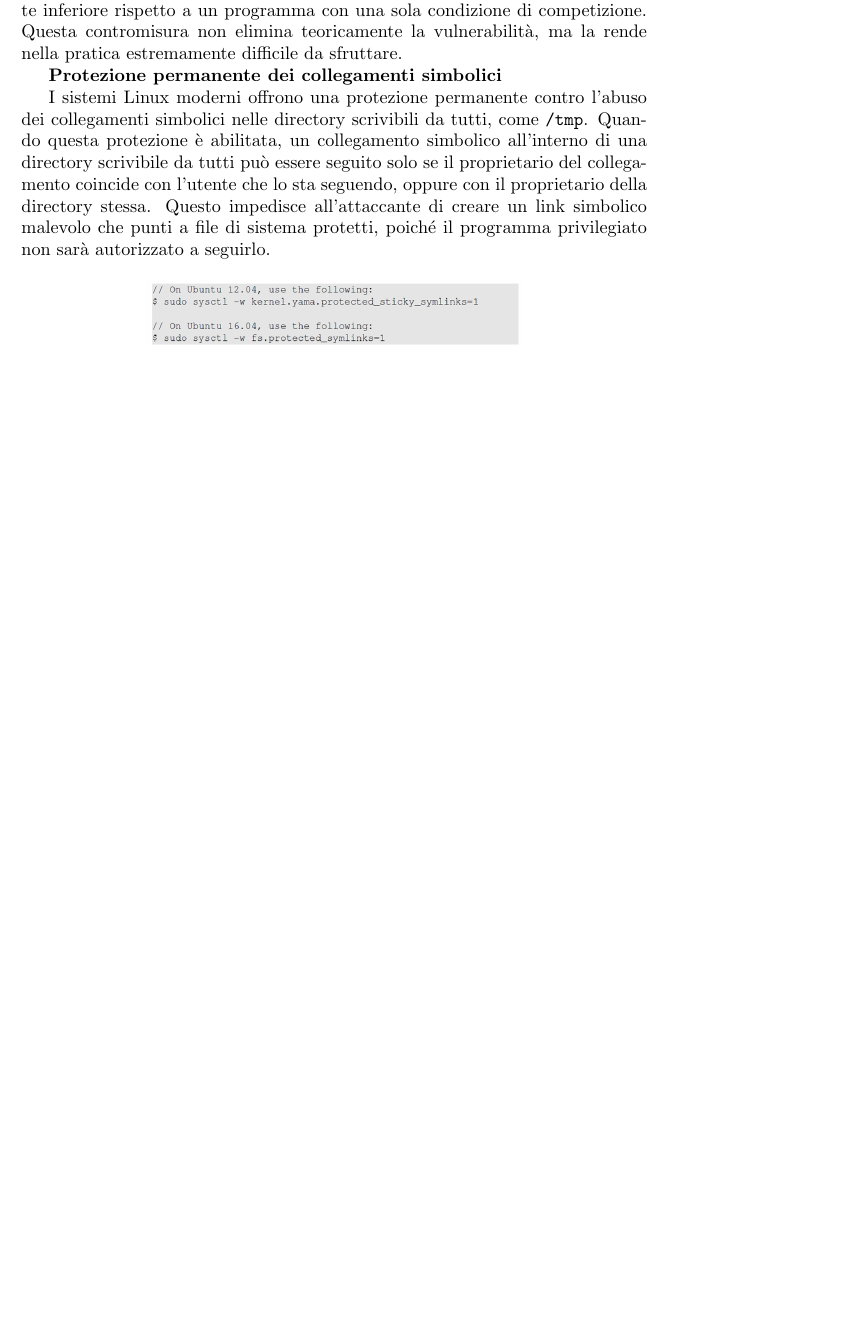
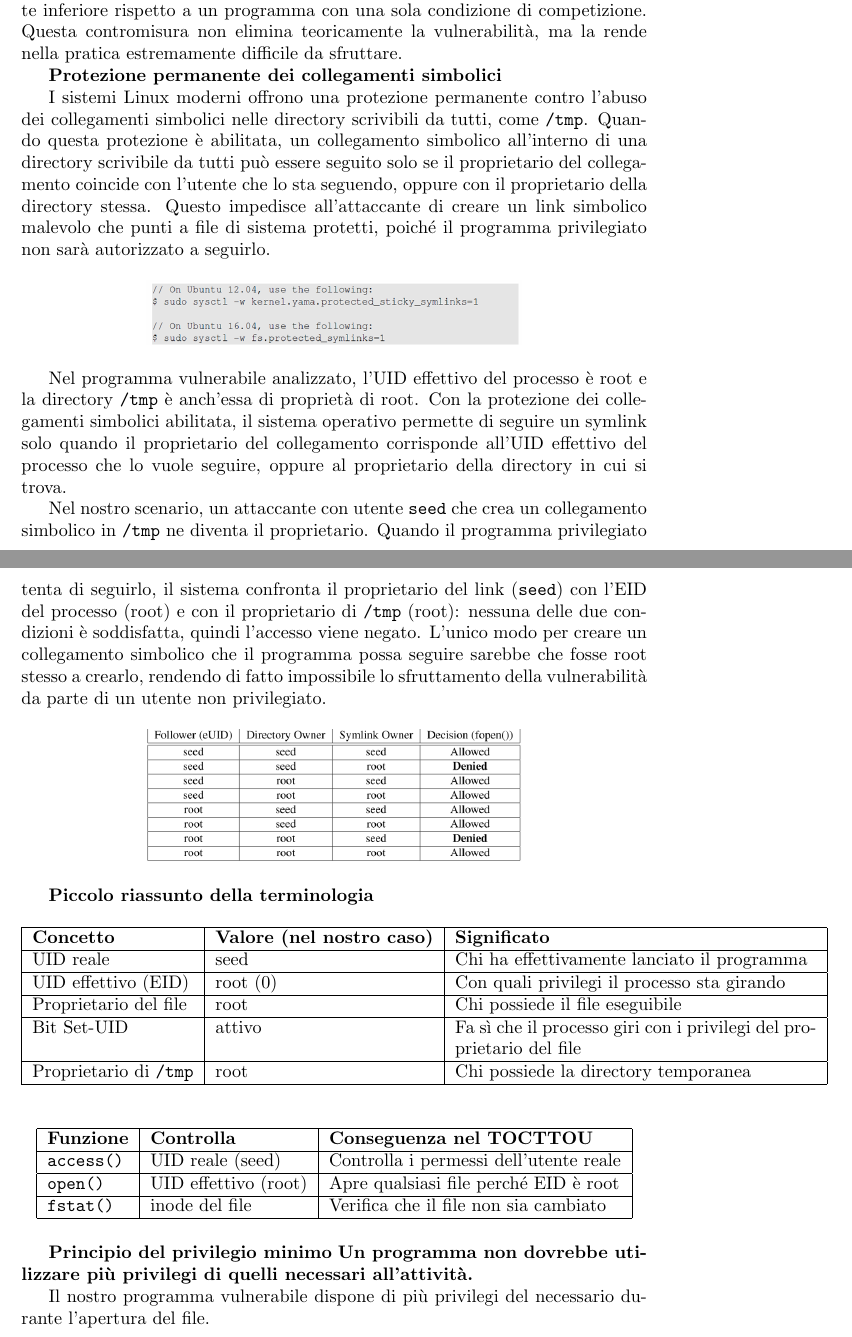
Before and after one commit to GiuliaAgozzino/uni-notes, a LaTeX document (sicurezza_reti/sicurezza_reti.tex): part of page 4 of 4 before the commit and two parts of pages 4 and 5 of 5 after it, the two joined at a grey line, cut so that both start at the same text, the shorter picture padded with empty space. Compiled offline with pdfLaTeX.

Commit message:
autosave

```diff
--- a/sicurezza_reti/sicurezza_reti.tex
+++ b/sicurezza_reti/sicurezza_reti.tex
@@ -165,4 +165,71 @@ non sarà autorizzato a seguirlo.
 
 
 
+Nel programma vulnerabile analizzato, l'UID effettivo del processo è root
+e la directory \texttt{/tmp} è anch'essa di proprietà di root. Con la
+protezione dei collegamenti simbolici abilitata, il sistema operativo
+permette di seguire un symlink solo quando il proprietario del collegamento
+corrisponde all'UID effettivo del processo che lo vuole seguire, oppure al
+proprietario della directory in cui si trova.
+
+Nel nostro scenario, un attaccante con utente \texttt{seed} che crea un
+collegamento simbolico in \texttt{/tmp} ne diventa il proprietario. Quando
+il programma privilegiato tenta di seguirlo, il sistema confronta il
+proprietario del link (\texttt{seed}) con l'EID del processo (root) e con
+il proprietario di \texttt{/tmp} (root): nessuna delle due condizioni è
+soddisfatta, quindi l'accesso viene negato. L'unico modo per creare un
+collegamento simbolico che il programma possa seguire sarebbe che fosse
+root stesso a crearlo, rendendo di fatto impossibile lo sfruttamento della
+vulnerabilità da parte di un utente non privilegiato.
+
+\begin{figure}[h]
+    \centering
+    \includegraphics[width=0.6\textwidth]{immagini/6.png}
+\end{figure}
+
+\textbf{Piccolo riassunto della terminologia}
+
+\begin{table}[h]
+\centering
+\begin{tabular}{|l|l|p{7cm}|}
+\hline
+\textbf{Concetto} & \textbf{Valore (nel nostro caso)} & \textbf{Significato} \\
+\hline
+UID reale & seed & Chi ha effettivamente lanciato il programma \\
+\hline
+UID effettivo (EID) & root (0) & Con quali privilegi il processo sta girando \\
+\hline
+Proprietario del file & root & Chi possiede il file eseguibile \\
+\hline
+Bit Set-UID & attivo & Fa sì che il processo giri con i privilegi del proprietario del file \\
+\hline
+Proprietario di \texttt{/tmp} & root & Chi possiede la directory temporanea \\
+\hline
+\end{tabular}
+
+\end{table}
+
+\begin{table}[h]
+\centering
+\begin{tabular}{|l|l|l|}
+\hline
+\textbf{Funzione} & \textbf{Controlla} & \textbf{Conseguenza nel TOCTTOU} \\
+\hline
+\texttt{access()} & UID reale (seed) & Controlla i permessi dell'utente reale \\
+\hline
+\texttt{open()} & UID effettivo (root) & Apre qualsiasi file perché EID è root \\
+\hline
+\texttt{fstat()} & inode del file & Verifica che il file non sia cambiato \\
+\hline
+\end{tabular}
+\end{table}
+
+
+\textbf{Principio del privilegio minimo}
+\textbf{Un programma non dovrebbe utilizzare più privilegi di
+quelli necessari all'attività.}
+
+Il nostro programma vulnerabile dispone di più privilegi del
+necessario durante l'apertura del file.
+
 \end{document}
```
Also changed, not shown: sicurezza_reti/immagini/6.png (added), sicurezza_reti/immagini/7.png (added), sicurezza_reti/sicurezza_reti.pdf, 2 other files.
